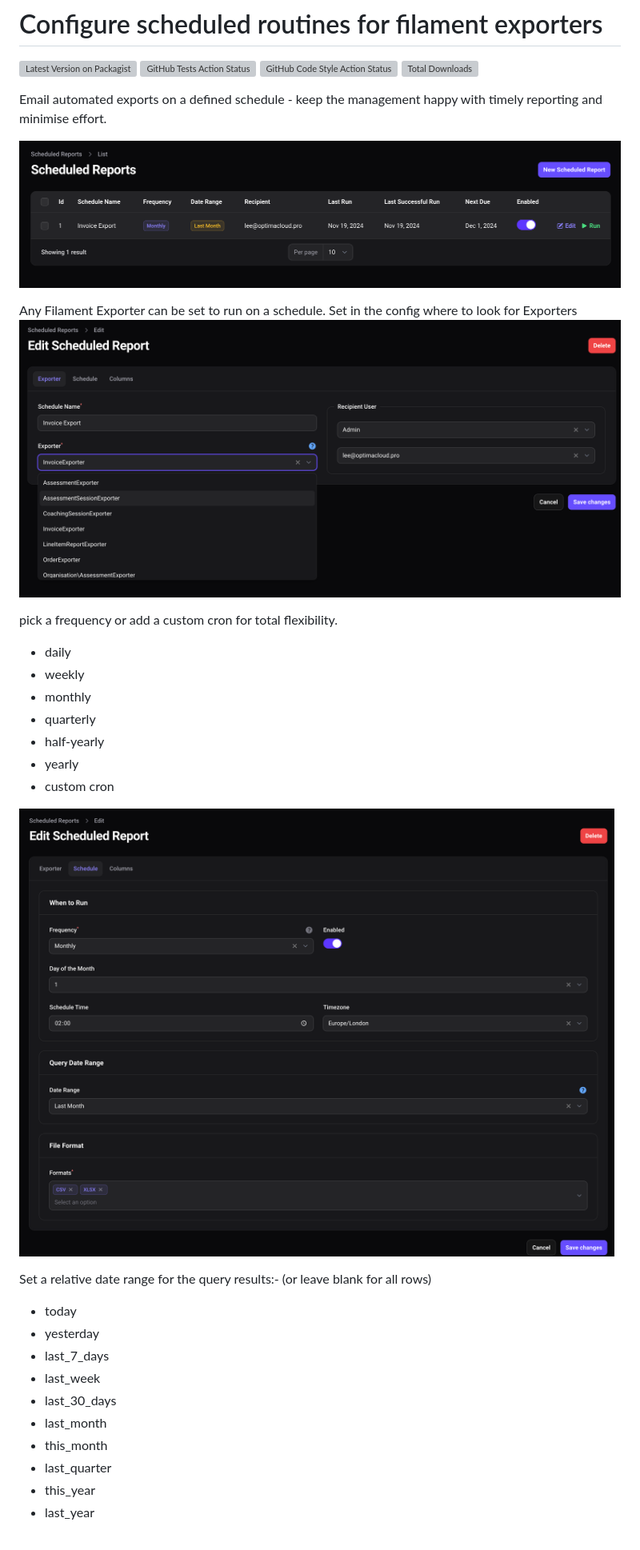
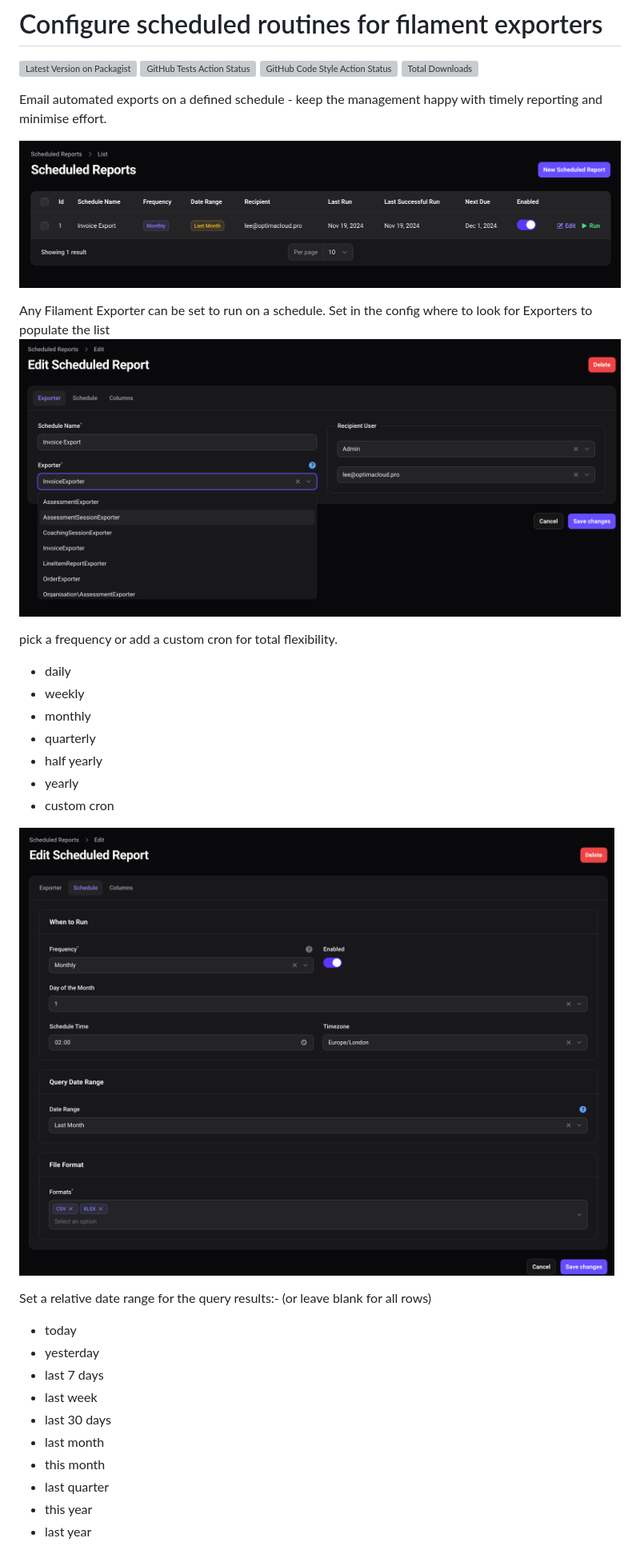
Before and after one commit to visualbuilder/filament-export-scheduler, a Markdown page: README.md, the part around one of its changes. Shown at 80% size. Rendered like a GitHub page; grey boxes are pictures that could not be loaded.

Commit message:
More readme and icon

```diff
--- a/README.md
+++ b/README.md
@@ -7,10 +7,10 @@
 
 Email automated exports on a defined schedule - keep the management happy with timely reporting and minimise effort.
 
-![List Schedules](media/index-page.png)
+![List Schedules](https://raw.githubusercontent.com/visualbuilder/filament-export-scheduler/3.x/media/index-page.png)
 
-Any Filament Exporter can be set to run on a schedule. Set in the config where to look for Exporters
-![Setup Schedules](/media/edit-schedule-export.png)
+Any Filament Exporter can be set to run on a schedule. Set in the config where to look for Exporters to populate the list
+![Setup Schedules](https://raw.githubusercontent.com/visualbuilder/filament-export-scheduler/3.x/media/edit-schedule-export.png)
 
 pick a frequency or add a custom cron for total flexibility.
 
@@ -18,23 +18,23 @@ pick a frequency or add a custom cron for total flexibility.
 * weekly
 * monthly
 * quarterly
-* half-yearly
+* half yearly
 * yearly
 * custom cron
 
-![Setup Schedules](media/edit-schedule.png)
+![Setup Schedules](https://raw.githubusercontent.com/visualbuilder/filament-export-scheduler/3.x/media/edit-schedule.png)
 
 Set a relative date range for the query results:-
 (or leave blank for all rows)
 
 * today
 * yesterday
-* last_7_days
-* last_week
-* last_30_days
-* last_month
-* this_month
-* last_quarter
-* this_year
-* last_year
+* last 7 days
+* last week
+* last 30 days
+* last month
+* this month
+* last quarter
+* this year
+* last year
 
```
Also changed, not shown: other parts of README.md (+15 -2 lines), icon.png (added), 1 other file.
